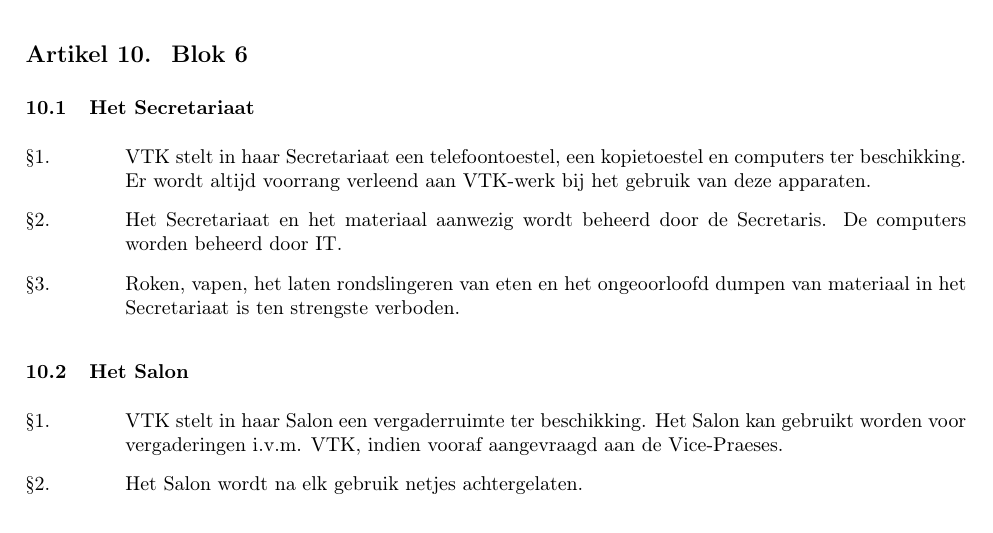
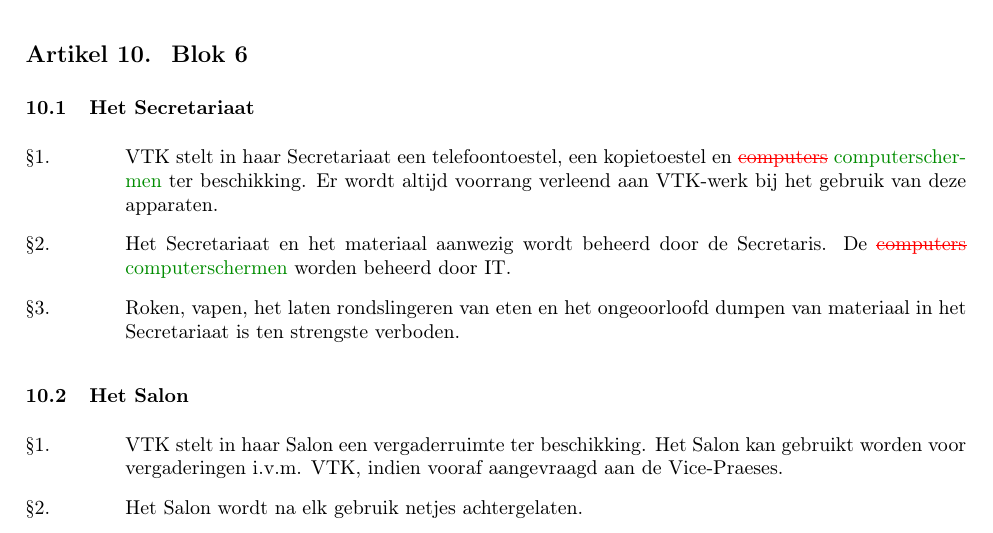
Before and after one commit to VTKLeuven/vtk-reglementen, a LaTeX document (Intern_Reglement_2526/Intern_Reglement_NL.tex): part of page 9 of 13, cut so that both start at the same text. Compiled offline with pdfLaTeX.

Commit message:
Voorstel: computerschermen i.p.v. computers op het Secretariaat
In het Secretariaat staan geen computers meer, enkel computerschermen.
Die blijven beheerd door IT. Ter goedkeuring door het Bestuursorgaan.

```diff
--- a/Intern_Reglement_2526/Intern_Reglement_NL.tex
+++ b/Intern_Reglement_2526/Intern_Reglement_NL.tex
@@ -599,8 +599,8 @@
 
     \subsubsection{Het Secretariaat}\label{art:secri}
     \begin{enumerate}
-    \item VTK stelt in haar Secretariaat een telefoontoestel, een kopietoestel en computers ter beschikking. Er wordt altijd voorrang verleend aan VTK-werk bij het gebruik van deze apparaten.
-    \item Het Secretariaat en het materiaal aanwezig wordt beheerd door de Secretaris. De computers worden beheerd door IT.
+    \item VTK stelt in haar Secretariaat een telefoontoestel, een kopietoestel en \verwijderd{computers} \toegevoegd{computerschermen} ter beschikking. Er wordt altijd voorrang verleend aan VTK-werk bij het gebruik van deze apparaten.
+    \item Het Secretariaat en het materiaal aanwezig wordt beheerd door de Secretaris. De \verwijderd{computers} \toegevoegd{computerschermen} worden beheerd door IT.
     \item Roken, vapen, het laten rondslingeren van eten en het ongeoorloofd dumpen van materiaal in het Secretariaat is ten strengste verboden.
     \end{enumerate}
 
```
